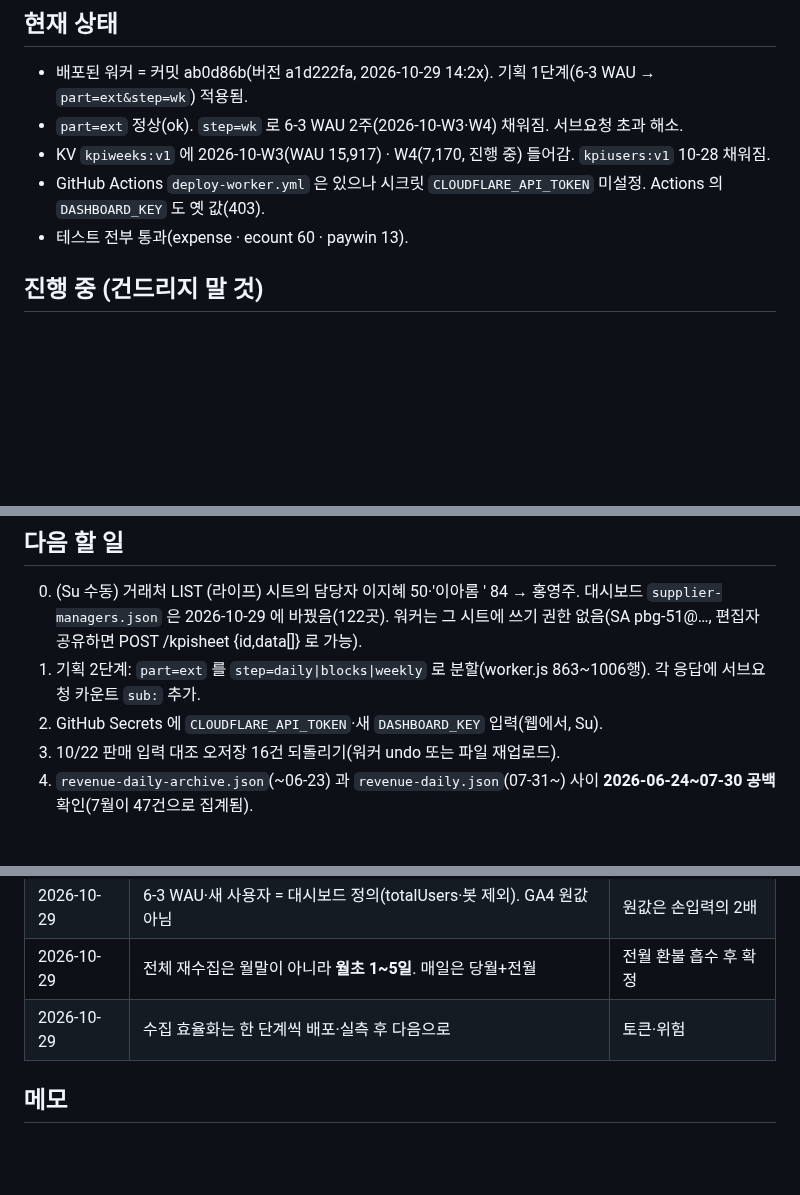
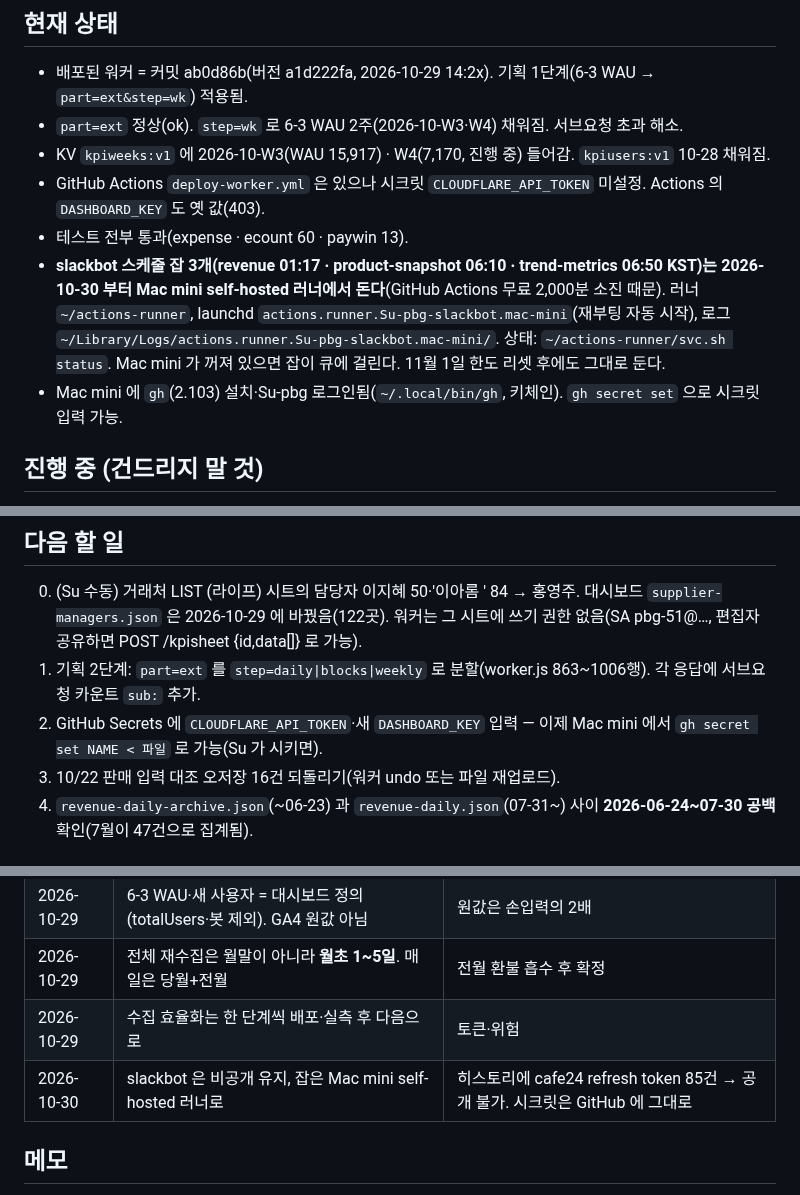
Before and after one commit to Su-pbg/dashboard, a Markdown page: HANDOFF.md, 3 parts joined by grey strips. Rendered like a GitHub page; blank space fills up the shorter version.

Commit message:
[claude] docs: HANDOFF — slackbot 잡을 Mac mini self-hosted 러너로 옮김, gh 설치
Co-Authored-By: Claude Fable 5.1 <noreply@anthropic.com>
Claude-Session: https://claude.ai/code/session_019WzXW23uVQEmeZyeuotNgZ

```diff
--- a/HANDOFF.md
+++ b/HANDOFF.md
@@ -9,6 +9,8 @@
 - KV `kpiweeks:v1` 에 2026-10-W3(WAU 15,917) · W4(7,170, 진행 중) 들어감. `kpiusers:v1` 10-28 채워짐.
 - GitHub Actions `deploy-worker.yml` 은 있으나 시크릿 `CLOUDFLARE_API_TOKEN` 미설정. Actions 의 `DASHBOARD_KEY` 도 옛 값(403).
 - 테스트 전부 통과(expense · ecount 60 · paywin 13).
+- **slackbot 스케줄 잡 3개(revenue 01:17 · product-snapshot 06:10 · trend-metrics 06:50 KST)는 2026-10-30 부터 Mac mini self-hosted 러너에서 돈다**(GitHub Actions 무료 2,000분 소진 때문). 러너 `~/actions-runner`, launchd `actions.runner.Su-pbg-slackbot.mac-mini`(재부팅 자동 시작), 로그 `~/Library/Logs/actions.runner.Su-pbg-slackbot.mac-mini/`. 상태: `~/actions-runner/svc.sh status`. Mac mini 가 꺼져 있으면 잡이 큐에 걸린다. 11월 1일 한도 리셋 후에도 그대로 둔다.
+- Mac mini 에 `gh`(2.103) 설치·Su-pbg 로그인됨(`~/.local/bin/gh`, 키체인). `gh secret set` 으로 시크릿 입력 가능.
 
 ## 진행 중 (건드리지 말 것)
 - `worker.js` KPI 수집 효율화 — 클라우드 세션(KPI 대시보드 엑셀 시트)이 1단계 완료 후 **대기 중**. 2단계(ext 를 daily/blocks/weekly 분할)부터는 Su 가 "하나씩" 하자고 함. 다음 단계 시작 전 그 세션과 조율.
@@ -16,7 +18,7 @@
 ## 다음 할 일
 0. (Su 수동) 거래처 LIST (라이프) 시트의 담당자 이지혜 50·'이아롬 ' 84 → 홍영주. 대시보드 `supplier-managers.json` 은 2026-10-29 에 바꿨음(122곳). 워커는 그 시트에 쓰기 권한 없음(SA pbg-51@…, 편집자 공유하면 POST /kpisheet {id,data[]} 로 가능).
 1. 기획 2단계: `part=ext` 를 `step=daily|blocks|weekly` 로 분할(worker.js 863~1006행). 각 응답에 서브요청 카운트 `sub:` 추가.
-2. GitHub Secrets 에 `CLOUDFLARE_API_TOKEN`·새 `DASHBOARD_KEY` 입력(웹에서, Su).
+2. GitHub Secrets 에 `CLOUDFLARE_API_TOKEN`·새 `DASHBOARD_KEY` 입력 — 이제 Mac mini 에서 `gh secret set NAME < 파일` 로 가능(Su 가 시키면).
 3. 10/22 판매 입력 대조 오저장 16건 되돌리기(워커 undo 또는 파일 재업로드).
 4. `revenue-daily-archive.json`(~06-23) 과 `revenue-daily.json`(07-31~) 사이 **2026-06-24~07-30 공백** 확인(7월이 47건으로 집계됨).
 
@@ -31,6 +33,7 @@
 | 2026-10-29 | 6-3 WAU·새 사용자 = 대시보드 정의(totalUsers·봇 제외). GA4 원값 아님 | 원값은 손입력의 2배 |
 | 2026-10-29 | 전체 재수집은 월말이 아니라 **월초 1~5일**. 매일은 당월+전월 | 전월 환불 흡수 후 확정 |
 | 2026-10-29 | 수집 효율화는 한 단계씩 배포·실측 후 다음으로 | 토큰·위험 |
+| 2026-10-30 | slackbot 은 비공개 유지, 잡은 Mac mini self-hosted 러너로 | 히스토리에 cafe24 refresh token 85건 → 공개 불가. 시크릿은 GitHub 에 그대로 |
 
 ## 메모
 - 워커 배포는 auto 모드 분류기가 막는다. Su 가 그 턴에 직접 "배포해" 라고 해야 통과. 허용 규칙 추가도 하드 블록.
```
